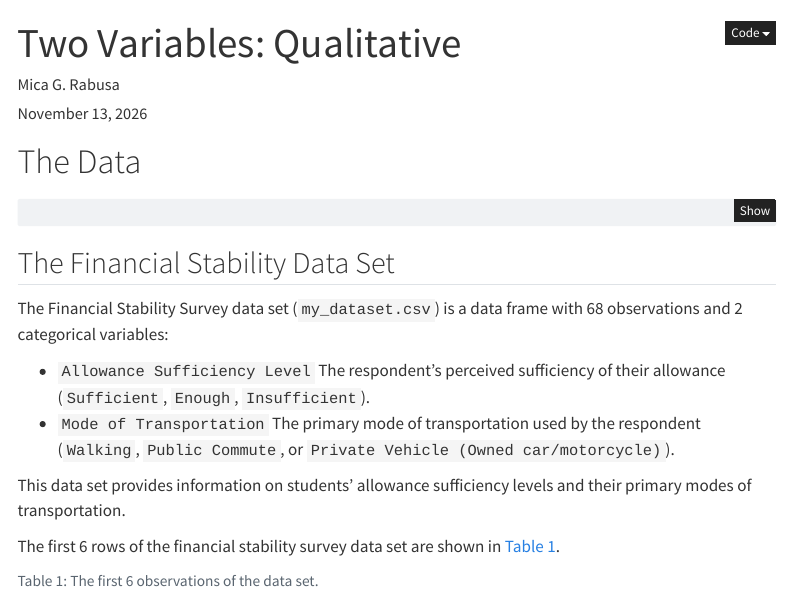
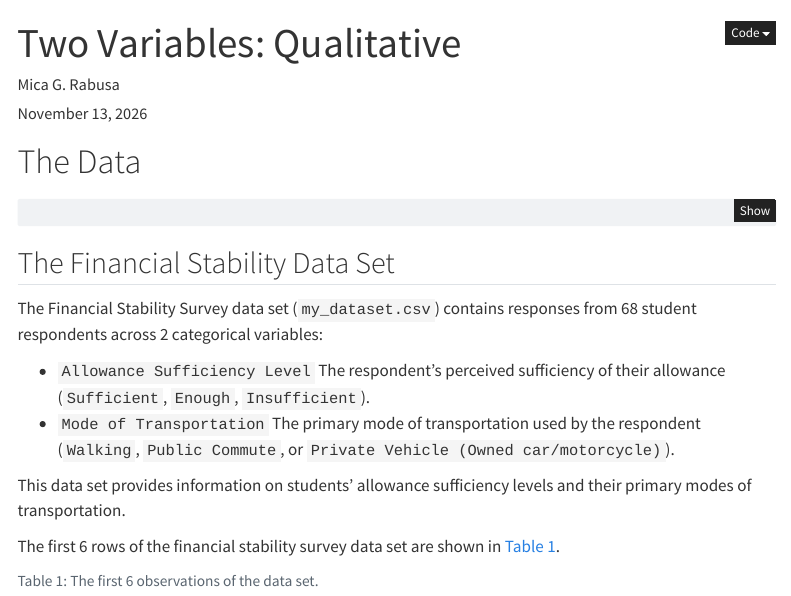
Before and after one commit to Rabusa/secmath9-project, a Quarto document (mgrabusa-two-variables-categorical.qmd): the page in a window 1100 px wide, from its top. Rendered offline with R 4.5, knitr and Pandoc in place of Quarto, with nearby package versions; some code elsewhere in the file could not run offline; menus at the side of the page are left out.

Commit message:
FINALLYYYY

```diff
--- a/mgrabusa-two-variables-categorical.qmd
+++ b/mgrabusa-two-variables-categorical.qmd
@@ -47,7 +47,7 @@ df <- df |>
 
 ## The Financial Stability Data Set
 
-The Financial Stability Survey data set (`my_dataset.csv`) is a data frame with 68 observations and 2 categorical variables:
+The Financial Stability Survey data set (`my_dataset.csv`) contains responses from 68 student respondents across 2 categorical variables:
 
 - `Allowance Sufficiency Level` The respondent's perceived sufficiency of their allowance (`Sufficient`, `Enough`, `Insufficient`).
 - `Mode of Transportation` The primary mode of transportation used by the respondent (`Walking`, `Public Commute`, or `Private Vehicle (Owned car/motorcycle)`).
```
Also changed, not shown: mgrabusa-two-variables-categorical.html (added), mgrabusa-two-variables-categorical_files/figure-html/fig-test-1.png (added), mgrabusa-two-variables-categorical.qmd (3 more changed lines), 18 other files.
